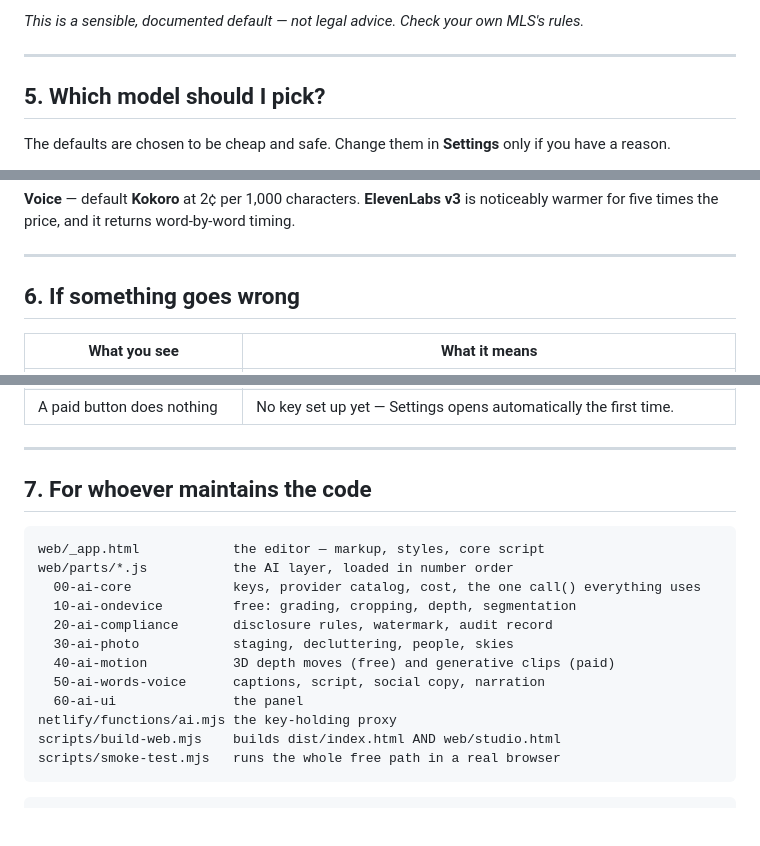
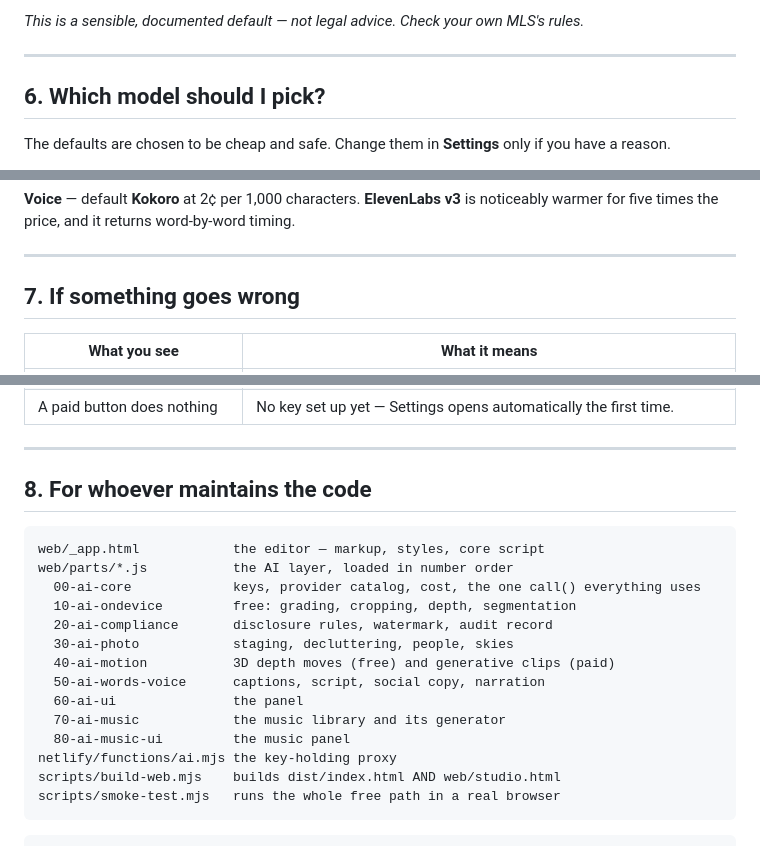
Before and after one commit to sarabeyersdorf-dot/video, a Markdown page: docs/ai-setup.md, 3 parts joined by grey strips. Rendered like a GitHub page; blank space fills up the shorter version.

````diff
--- a/docs/ai-setup.md
+++ b/docs/ai-setup.md
@@ -147,7 +213,7 @@ rules.*
 
 ---
 
-## 5. Which model should I pick?
+## 6. Which model should I pick?
 
 The defaults are chosen to be cheap and safe. Change them in **Settings** only if
 you have a reason.
@@ -171,7 +237,7 @@ noticeably warmer for five times the price, and it returns word-by-word timing.
 
 ---
 
-## 6. If something goes wrong
+## 7. If something goes wrong
 
 | What you see | What it means |
 | --- | --- |
@@ -185,7 +251,7 @@ noticeably warmer for five times the price, and it returns word-by-word timing.
 
 ---
 
-## 7. For whoever maintains the code
+## 8. For whoever maintains the code
 
 ```
 web/_app.html            the editor — markup, styles, core script
@@ -197,6 +263,8 @@ web/parts/*.js           the AI layer, loaded in number order
   40-ai-motion           3D depth moves (free) and generative clips (paid)
   50-ai-words-voice      captions, script, social copy, narration
   60-ai-ui               the panel
+  70-ai-music            the music library and its generator
+  80-ai-music-ui         the music panel
 netlify/functions/ai.mjs the key-holding proxy
 scripts/build-web.mjs    builds dist/index.html AND web/studio.html
 scripts/smoke-test.mjs   runs the whole free path in a real browser
````
Also changed, not shown: other parts of docs/ai-setup.md (+67 -1 lines).
